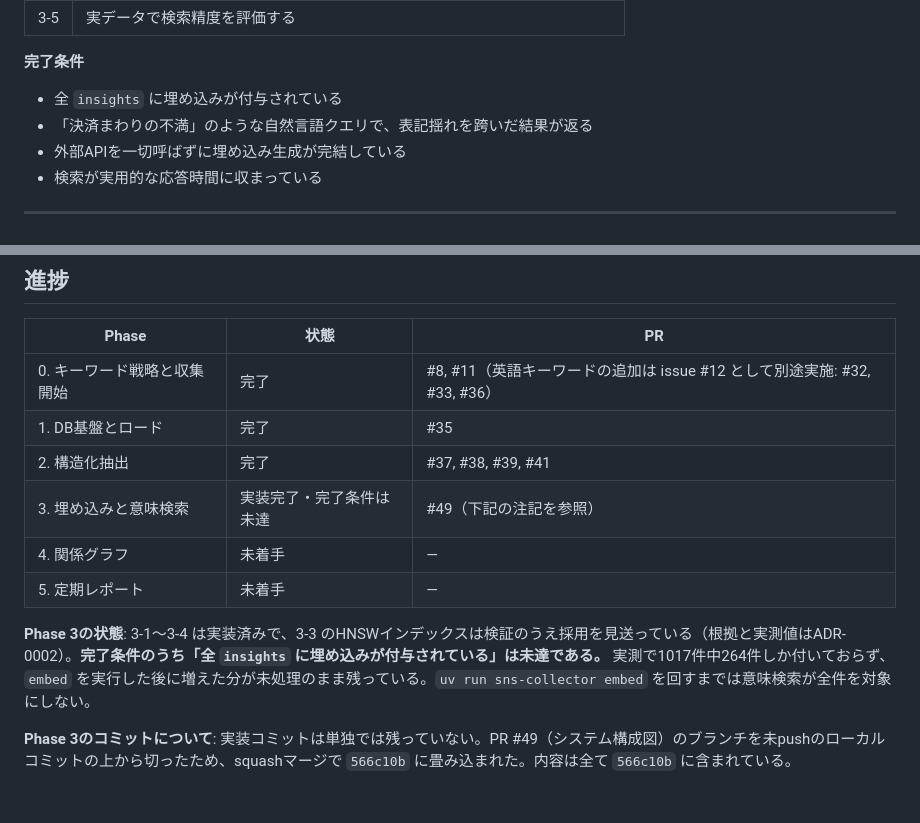
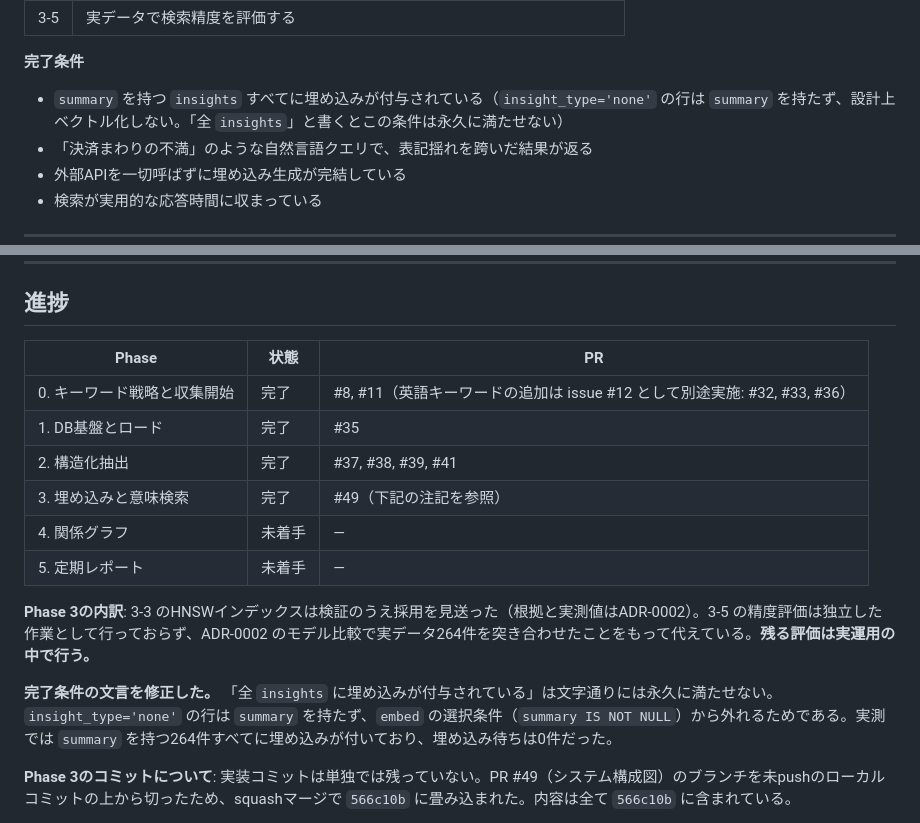
Before and after one commit to shun968/marketing-data-pipeline, a Markdown page: docs/roadmap.md, 2 parts joined by grey strips. Rendered like a GitHub page; blank space fills up the shorter version.

Commit message:
docs: correct the Phase 3 completion condition and status (#3)

```diff
--- a/docs/roadmap.md
+++ b/docs/roadmap.md
@@ -103,7 +103,7 @@
 | 3-5 | 実データで検索精度を評価する |
 
 **完了条件**
-- 全 `insights` に埋め込みが付与されている
+- `summary` を持つ `insights` すべてに埋め込みが付与されている（`insight_type='none'` の行は `summary` を持たず、設計上ベクトル化しない。「全 `insights`」と書くとこの条件は永久に満たせない）
 - 「決済まわりの不満」のような自然言語クエリで、表記揺れを跨いだ結果が返る
 - 外部APIを一切呼ばずに埋め込み生成が完結している
 - 検索が実用的な応答時間に収まっている
@@ -167,11 +167,13 @@
 | 0. キーワード戦略と収集開始 | 完了 | #8, #11（英語キーワードの追加は issue #12 として別途実施: #32, #33, #36） |
 | 1. DB基盤とロード | 完了 | #35 |
 | 2. 構造化抽出 | 完了 | #37, #38, #39, #41 |
-| 3. 埋め込みと意味検索 | 実装完了・完了条件は未達 | #49（下記の注記を参照） |
+| 3. 埋め込みと意味検索 | 完了 | #49（下記の注記を参照） |
 | 4. 関係グラフ | 未着手 | — |
 | 5. 定期レポート | 未着手 | — |
 
-**Phase 3の状態**: 3-1〜3-4 は実装済みで、3-3 のHNSWインデックスは検証のうえ採用を見送っている（根拠と実測値はADR-0002）。**完了条件のうち「全 `insights` に埋め込みが付与されている」は未達である。** 実測で1017件中264件しか付いておらず、`embed` を実行した後に増えた分が未処理のまま残っている。`uv run sns-collector embed` を回すまでは意味検索が全件を対象にしない。
+**Phase 3の内訳**: 3-3 のHNSWインデックスは検証のうえ採用を見送った（根拠と実測値はADR-0002）。3-5 の精度評価は独立した作業として行っておらず、ADR-0002 のモデル比較で実データ264件を突き合わせたことをもって代えている。**残る評価は実運用の中で行う。**
+
+**完了条件の文言を修正した。** 「全 `insights` に埋め込みが付与されている」は文字通りには永久に満たせない。`insight_type='none'` の行は `summary` を持たず、`embed` の選択条件（`summary IS NOT NULL`）から外れるためである。実測では `summary` を持つ264件すべてに埋め込みが付いており、埋め込み待ちは0件だった。
 
 **Phase 3のコミットについて**: 実装コミットは単独では残っていない。PR #49（システム構成図）のブランチを未pushのローカルコミットの上から切ったため、squashマージで `566c10b` に畳み込まれた。内容は全て `566c10b` に含まれている。
 
```
